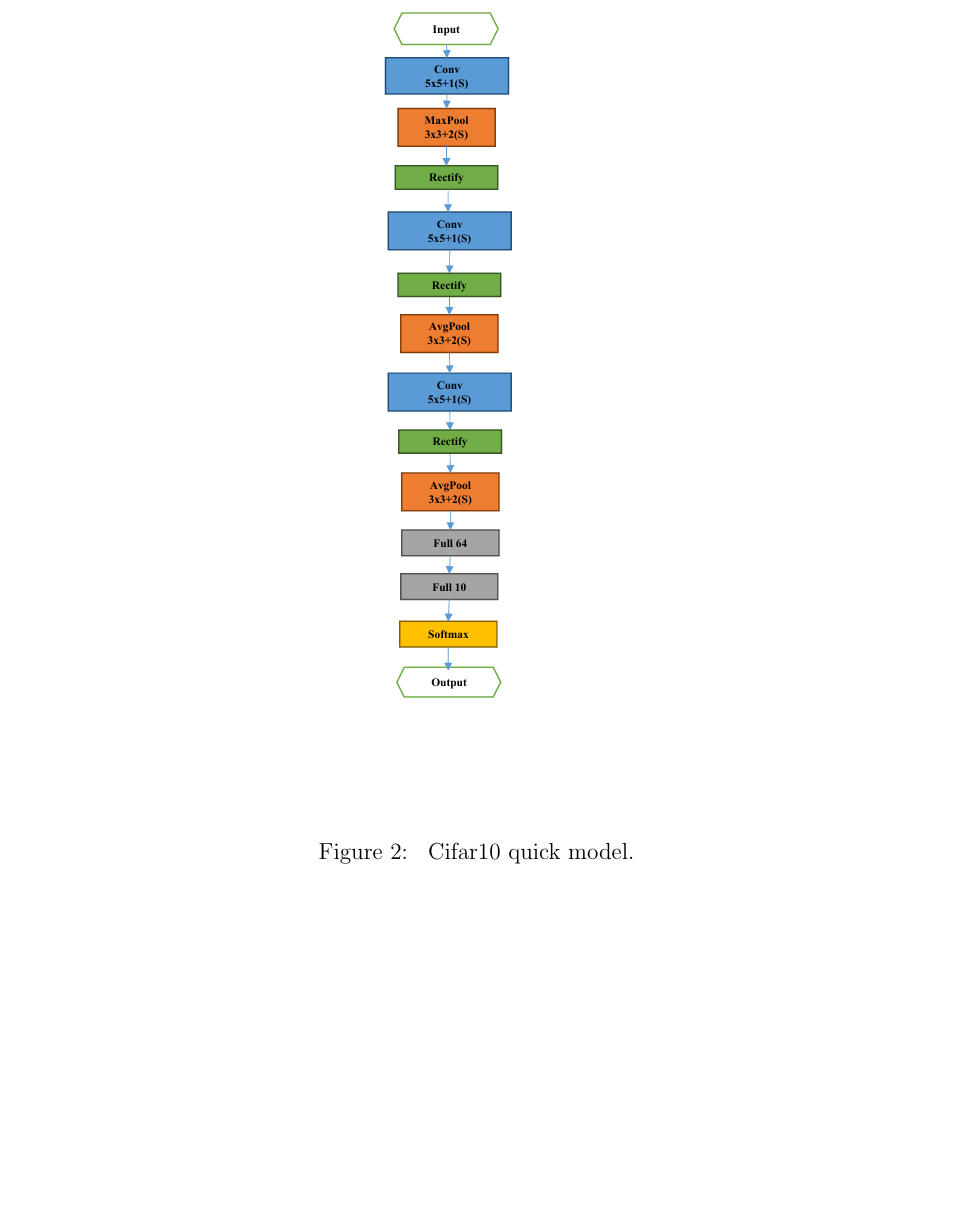
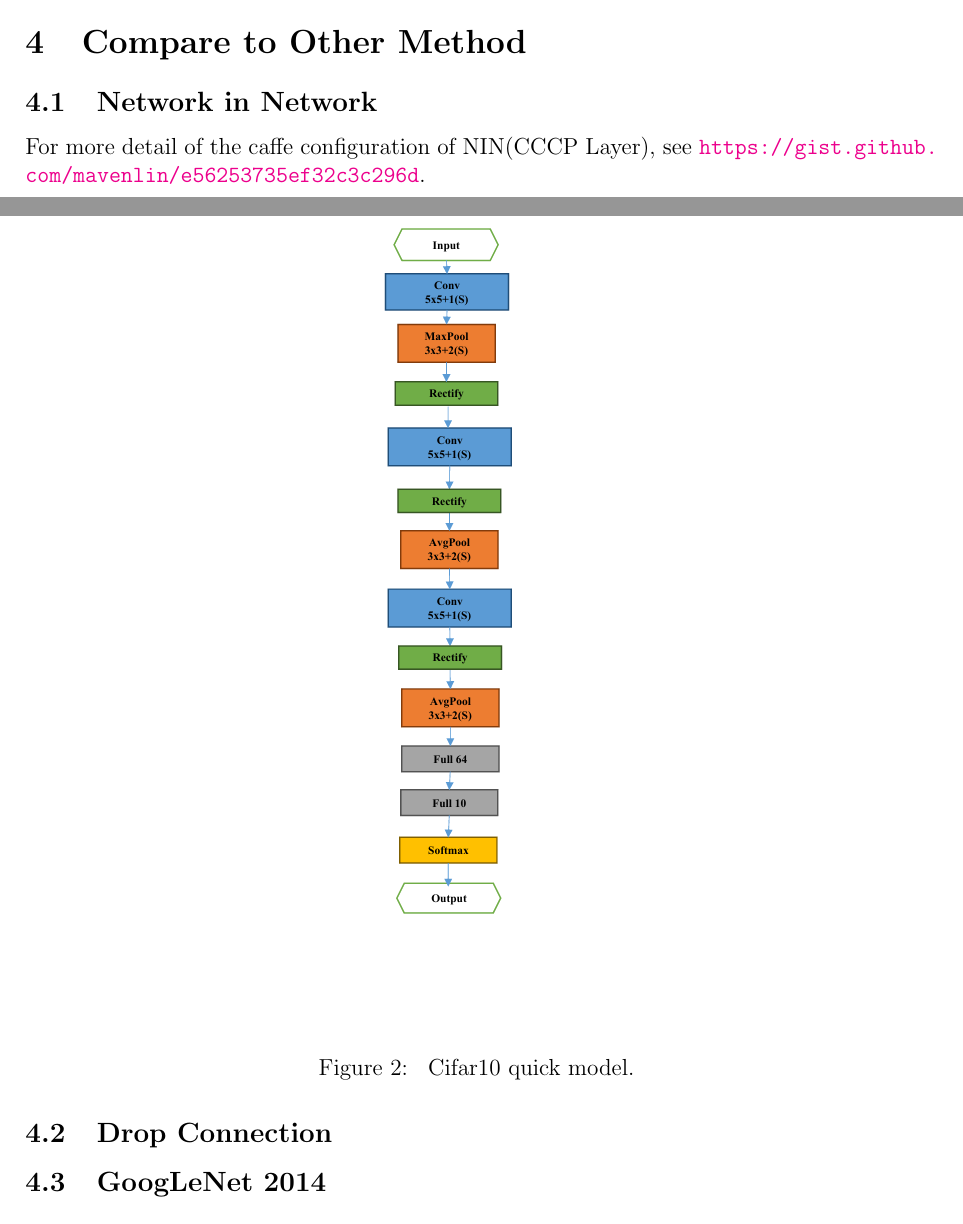
Before and after one commit to pl8787/exp_caffe, a LaTeX document (doc/latex/ColinearConvolutionLayer.tex): part of page 3 of 7 before the commit and two parts of pages 2 and 3 of 7 after it, the two joined at a grey line, cut at the place of the change, the shorter picture padded with empty space. Compiled offline with pdfLaTeX.

Commit message:
latex added section

```diff
--- a/doc/latex/ColinearConvolutionLayer.tex
+++ b/doc/latex/ColinearConvolutionLayer.tex
@@ -80,6 +80,14 @@ The inputs of the model are not the raw images or raw images normalized into $[0
     \includegraphics[height=15cm]{3.pdf}
     \caption{\label{fig:quick_model} Cifar10 quick model. }
 \end{figure}
+
+\section{Compare to Other Method}
+    \subsection{Network in Network}
+
+    For more detail of the caffe configuration of NIN(CCCP Layer), see \url{https://gist.github.com/mavenlin/e56253735ef32c3c296d}.
+    \subsection{Drop Connection}
+
+    \subsection{GoogLeNet 2014}
 
 \section{Colinear Convolution Layer in Formula}
     \subsection{Feed Forward}
```
Also changed, not shown: doc/latex/ColinearConvolutionLayer.pdf.
